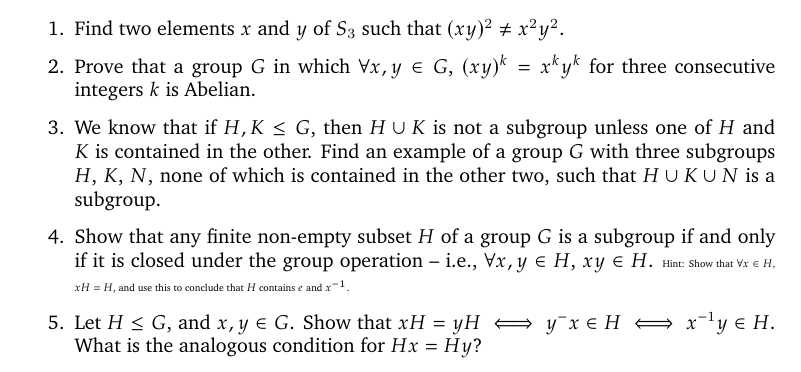
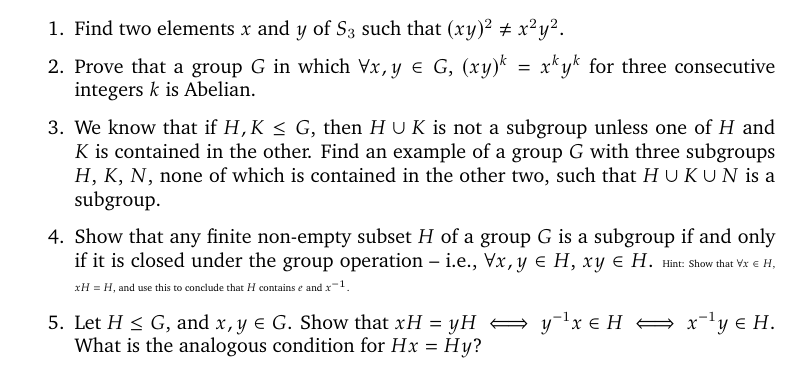
Before and after one commit to VynM/Teaching, a LaTeX document (Notes/Group Theory/Group Theory.tex): part of page 25 of 26, cut so that both start at the same text. Compiled offline with pdfLaTeX.

Commit message:
Group theory notes

```diff
--- a/Notes/Group Theory/Group Theory.tex
+++ b/Notes/Group Theory/Group Theory.tex
@@ -877,7 +877,7 @@ c	&	c	&	b	&	a	&	e\\
 \item Prove that a group $G$ in which $\forall x,y \in G$, $(xy)^k = x^k y^k$ for three consecutive integers $k$ is Abelian.
 \item We know that if $H, K \le G$, then $H \cup K$ is not a subgroup unless one of $H$ and $K$ is contained in the other. Find an example of a group $G$ with three subgroups $H$, $K$, $N$, none of which is contained in the other two, such that $H \cup K \cup N$ is a subgroup.
 \item Show that any finite non-empty subset $H$ of a group $G$ is a subgroup if and only if it is closed under the group operation -- i.e., $\forall x, y \in H$, $xy \in H$. {\tiny Hint: Show that $\forall x \in H$, $xH = H$, and use this to conclude that $H$ contains $e$ and $x^{-1}$.}
-\item Let $H \le G$, and $x, y \in G$. Show that $xH = yH \iff y^{-}x \in H \iff x^{-1}y \in H$. What is the analogous condition for $Hx = Hy$?
+\item Let $H \le G$, and $x, y \in G$. Show that $xH = yH \iff y^{-1}x \in H \iff x^{-1}y \in H$. What is the analogous condition for $Hx = Hy$?
 \item Show that $\forall x \in G$, $x^{\ord(G)} = e$.
 \item \textbf{B\'ezout's identity}: Using the fact that every subgroup of a cyclic group is cyclic, prove that for any two integers $a, b \in \mathbb Z$, $\gcd(a,b) = ma + nb$ for some integers $m, n \in \mathbb Z$. {\tiny Hint: Show that $\{\, ma + nb \mid m, n \in \mathbb Z \,\}$ is a subgroup of $\mathbb Z$.}
 \item Prove that any infinite group has infinitely many distinct subgroups. {\tiny Hint: Observe that $\mathbb Z$ has infinitely many subgroups, and recall that any infinite cyclic group is isomorphic to $\mathbb Z$. If group has any element of infinite order, then the cyclic subgroup generated by the element is infinite. What if the group has no element of infinite order?}
```
Also changed, not shown: Notes/Group Theory/Group Theory.pdf.
